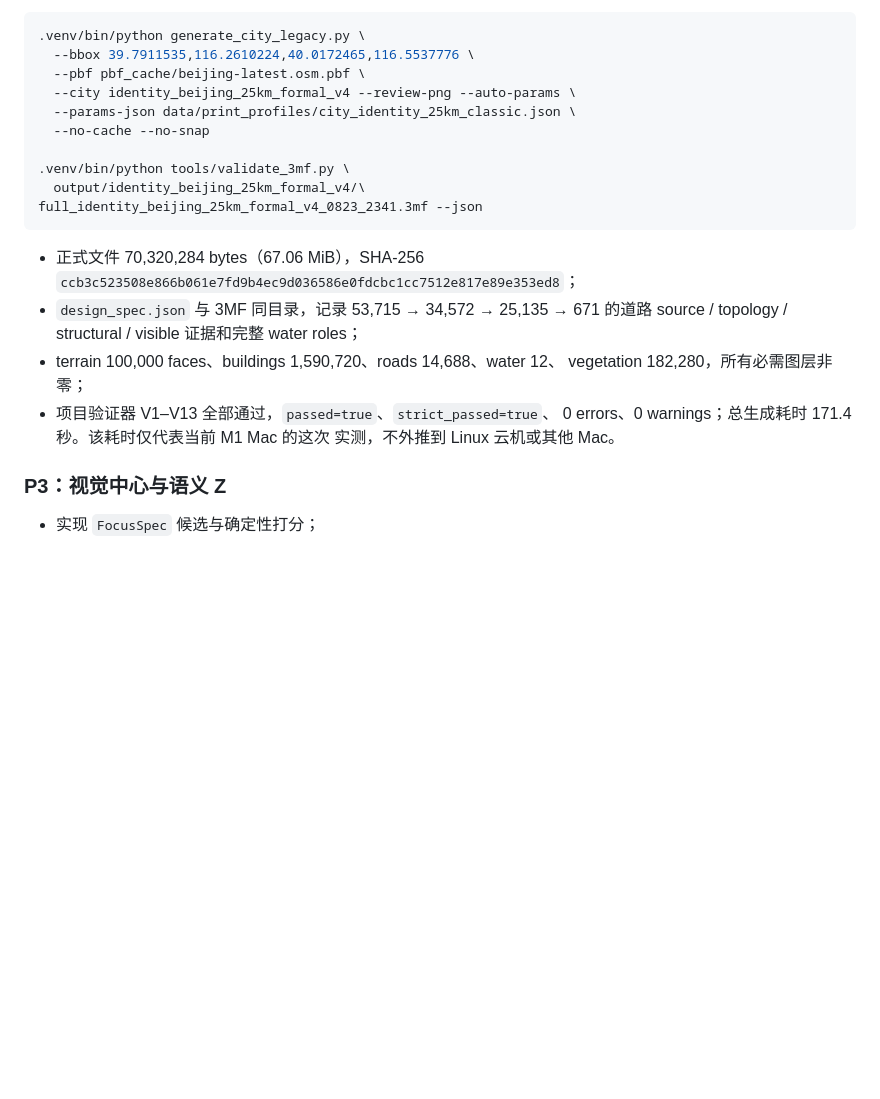
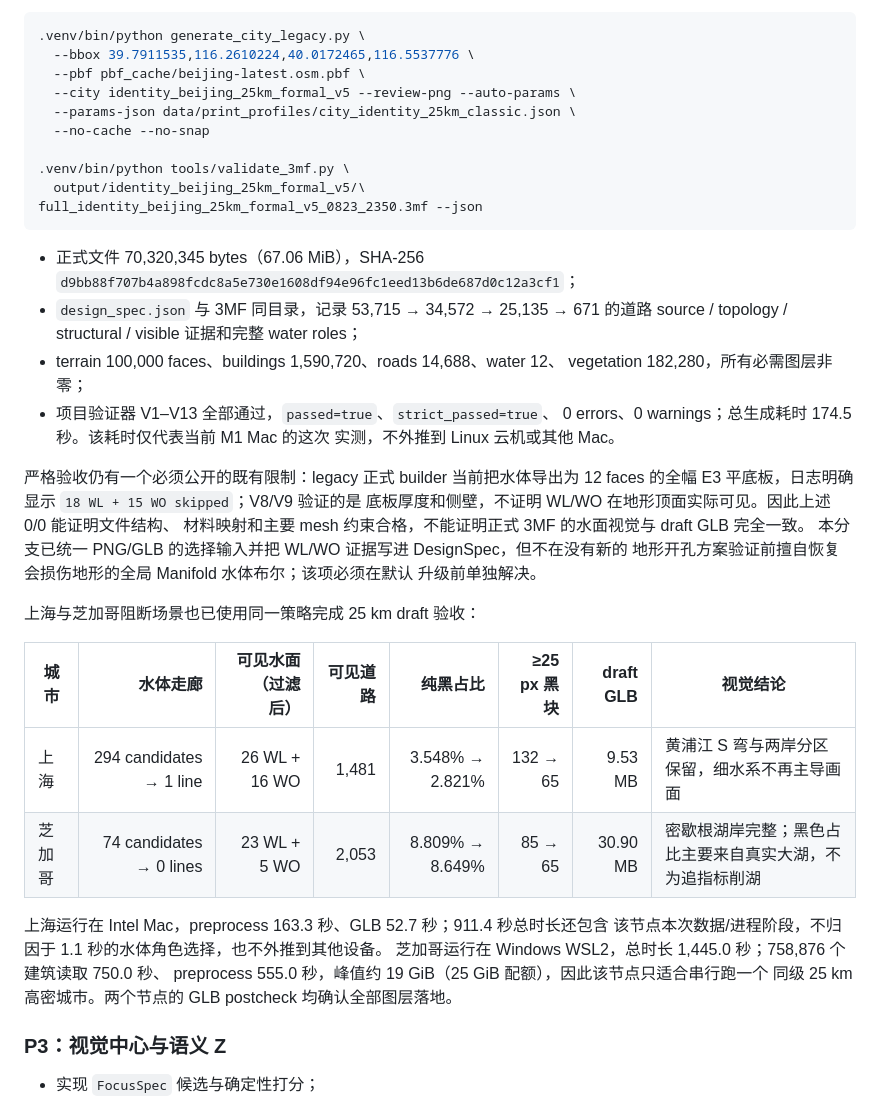
Before and after one commit to qiwei94/map-generator-simple, a Markdown page: doc/print_aware_geometry_plan.md, the part around the change. Rendered like a GitHub page; blank space fills up the shorter version.

Commit message:
docs(validation): add final cross-city evidence

````diff
--- a/doc/print_aware_geometry_plan.md
+++ b/doc/print_aware_geometry_plan.md
@@ -317,24 +317,45 @@ P2 水体构图第二、三轮实测（同一北京 25 km bbox）进一步确认
 .venv/bin/python generate_city_legacy.py \
   --bbox 39.7911535,116.2610224,40.0172465,116.5537776 \
   --pbf pbf_cache/beijing-latest.osm.pbf \
-  --city identity_beijing_25km_formal_v4 --review-png --auto-params \
+  --city identity_beijing_25km_formal_v5 --review-png --auto-params \
   --params-json data/print_profiles/city_identity_25km_classic.json \
   --no-cache --no-snap
 
 .venv/bin/python tools/validate_3mf.py \
-  output/identity_beijing_25km_formal_v4/\
-full_identity_beijing_25km_formal_v4_0823_2341.3mf --json
+  output/identity_beijing_25km_formal_v5/\
+full_identity_beijing_25km_formal_v5_0823_2350.3mf --json
 ```
 
-- 正式文件 70,320,284 bytes（67.06 MiB），SHA-256
-  `ccb3c523508e866b061e7fd9b4ec9d036586e0fdcbc1cc7512e817e89e353ed8`；
+- 正式文件 70,320,345 bytes（67.06 MiB），SHA-256
+  `d9bb88f707b4a898fcdc8a5e730e1608df94e96fc1eed13b6de687d0c12a3cf1`；
 - `design_spec.json` 与 3MF 同目录，记录 53,715 → 34,572 → 25,135 → 671
   的道路 source / topology / structural / visible 证据和完整 water roles；
 - terrain 100,000 faces、buildings 1,590,720、roads 14,688、water 12、
   vegetation 182,280，所有必需图层非零；
 - 项目验证器 V1–V13 全部通过，`passed=true`、`strict_passed=true`、
-  0 errors、0 warnings；总生成耗时 171.4 秒。该耗时仅代表当前 M1 Mac 的这次
+  0 errors、0 warnings；总生成耗时 174.5 秒。该耗时仅代表当前 M1 Mac 的这次
   实测，不外推到 Linux 云机或其他 Mac。
+
+严格验收仍有一个必须公开的既有限制：legacy 正式 builder 当前把水体导出为
+12 faces 的全幅 E3 平底板，日志明确显示 `18 WL + 15 WO skipped`；V8/V9 验证的是
+底板厚度和侧壁，不证明 WL/WO 在地形顶面实际可见。因此上述 0/0 能证明文件结构、
+材料映射和主要 mesh 约束合格，不能证明正式 3MF 的水面视觉与 draft GLB 完全一致。
+本分支已统一 PNG/GLB 的选择输入并把 WL/WO 证据写进 DesignSpec，但不在没有新的
+地形开孔方案验证前擅自恢复会损伤地形的全局 Manifold 水体布尔；该项必须在默认
+升级前单独解决。
+
+上海与芝加哥阻断场景也已使用同一策略完成 25 km draft 验收：
+
+| 城市 | 水体走廊 | 可见水面（过滤后） | 可见道路 | 纯黑占比 | ≥25 px 黑块 | draft GLB | 视觉结论 |
+|---|---:|---:|---:|---:|---:|---:|---|
+| 上海 | 294 candidates → 1 line | 26 WL + 16 WO | 1,481 | 3.548% → 2.821% | 132 → 65 | 9.53 MB | 黄浦江 S 弯与两岸分区保留，细水系不再主导画面 |
+| 芝加哥 | 74 candidates → 0 lines | 23 WL + 5 WO | 2,053 | 8.809% → 8.649% | 85 → 65 | 30.90 MB | 密歇根湖岸完整；黑色占比主要来自真实大湖，不为追指标削湖 |
+
+上海运行在 Intel Mac，preprocess 163.3 秒、GLB 52.7 秒；911.4 秒总时长还包含
+该节点本次数据/进程阶段，不归因于 1.1 秒的水体角色选择，也不外推到其他设备。
+芝加哥运行在 Windows WSL2，总时长 1,445.0 秒；758,876 个建筑读取 750.0 秒、
+preprocess 555.0 秒，峰值约 19 GiB（25 GiB 配额），因此该节点只适合串行跑一个
+同级 25 km 高密城市。两个节点的 GLB postcheck 均确认全部图层落地。
 
 ### P3：视觉中心与语义 Z
 
````
